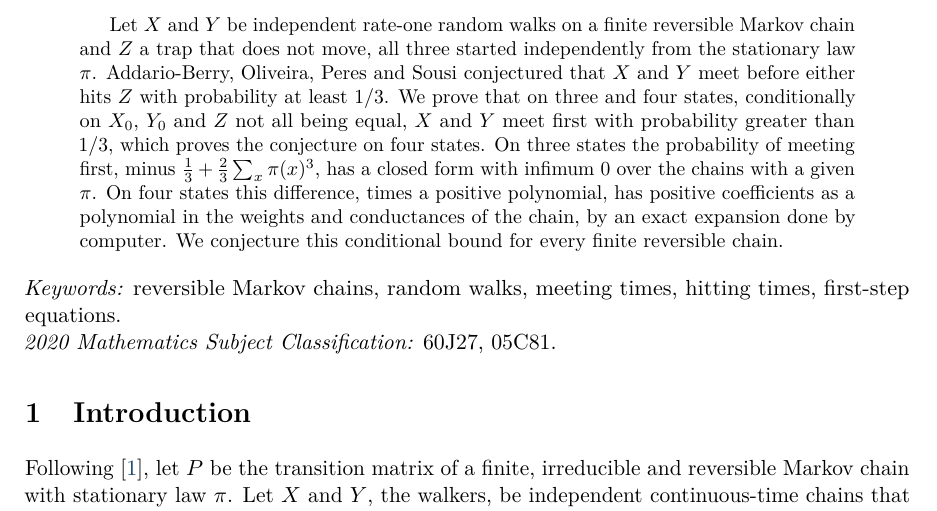
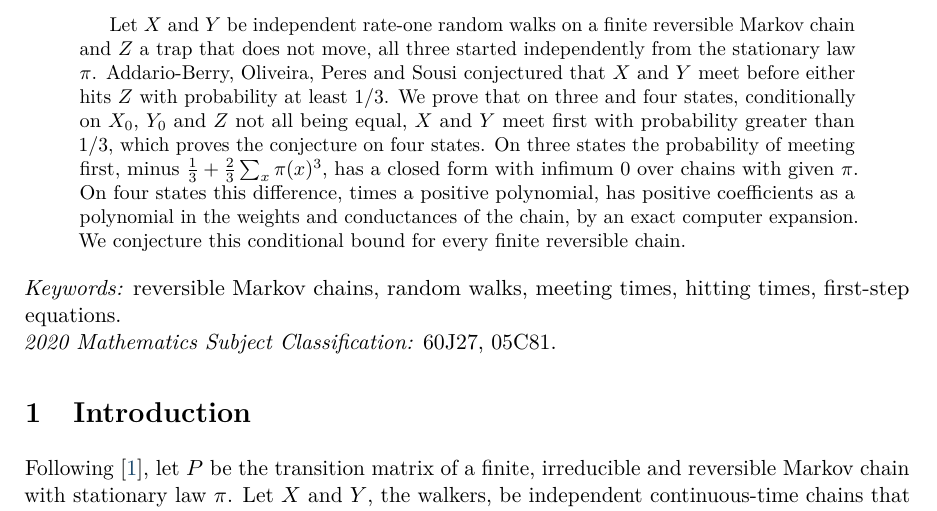
Before and after one commit to yspennstate/meeting-before-frozen-trap, a LaTeX paper (main.tex): part of page 1 of 9, cut so that both start at the same text. Compiled offline with pdfLaTeX.

Commit message:
Shorten the abstract
Co-Authored-By: Claude Opus 5.5 <noreply@anthropic.com>

```diff
--- a/main.tex
+++ b/main.tex
@@ -53,7 +53,7 @@
 \thispagestyle{fancy}
 
 \begin{abstract}
-Let $X$ and $Y$ be independent rate-one random walks on a finite reversible Markov chain and $Z$ a trap that does not move, all three started independently from the stationary law $\pi$. Addario-Berry, Oliveira, Peres and Sousi conjectured that $X$ and $Y$ meet before either hits $Z$ with probability at least $1/3$. We prove that on three and four states, conditionally on $X_0$, $Y_0$ and $Z$ not all being equal, $X$ and $Y$ meet first with probability greater than $1/3$, which proves the conjecture on four states. On three states the probability of meeting first, minus $\frac13+\frac23\sum_x\pi(x)^3$, has a closed form with infimum $0$ over the chains with a given $\pi$. On four states this difference, times a positive polynomial, has positive coefficients as a polynomial in the weights and conductances of the chain, by an exact expansion done by computer. We conjecture this conditional bound for every finite reversible chain.
+Let $X$ and $Y$ be independent rate-one random walks on a finite reversible Markov chain and $Z$ a trap that does not move, all three started independently from the stationary law $\pi$. Addario-Berry, Oliveira, Peres and Sousi conjectured that $X$ and $Y$ meet before either hits $Z$ with probability at least $1/3$. We prove that on three and four states, conditionally on $X_0$, $Y_0$ and $Z$ not all being equal, $X$ and $Y$ meet first with probability greater than $1/3$, which proves the conjecture on four states. On three states the probability of meeting first, minus $\frac13+\frac23\sum_x\pi(x)^3$, has a closed form with infimum $0$ over chains with given $\pi$. On four states this difference, times a positive polynomial, has positive coefficients as a polynomial in the weights and conductances of the chain, by an exact computer expansion. We conjecture this conditional bound for every finite reversible chain.
 \end{abstract}
 
 \noindent\textit{Keywords:} reversible Markov chains, random walks, meeting times, hitting times, first-step equations.\\
```
Also changed, not shown: main.pdf.
